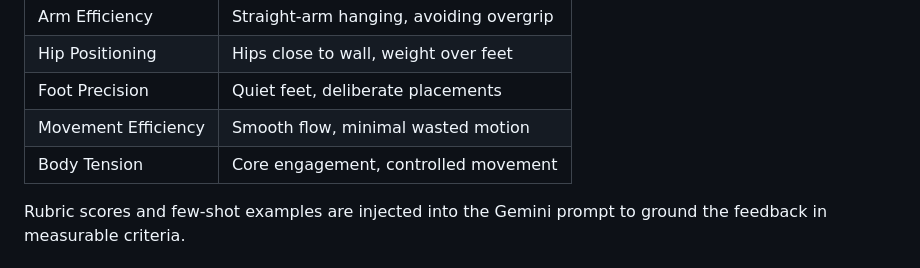
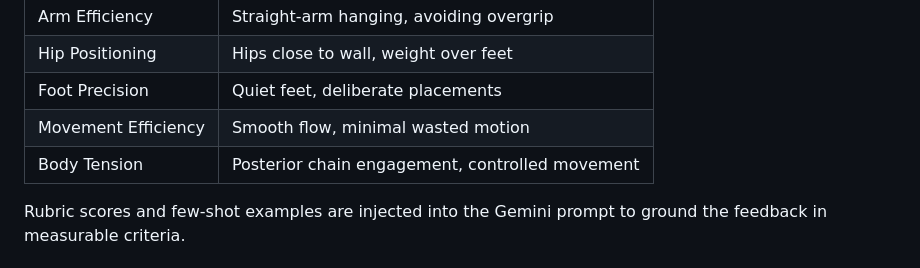
Before and after one commit to sams222/ML-Hackweek, a Markdown page: README.md, the part around the change. Drawn GitHub-style.

Commit message:
docs: remove inaccuracy

```diff
--- a/README.md
+++ b/README.md
@@ -118,7 +118,7 @@ Five scoring dimensions rated 1-5, predicted by Ridge regression on angle statis
 | Hip Positioning | Hips close to wall, weight over feet |
 | Foot Precision | Quiet feet, deliberate placements |
 | Movement Efficiency | Smooth flow, minimal wasted motion |
-| Body Tension | Core engagement, controlled movement |
+| Body Tension | Posterior chain engagement, controlled movement |
 
 Rubric scores and few-shot examples are injected into the Gemini prompt to ground the feedback in measurable criteria.
 
```
